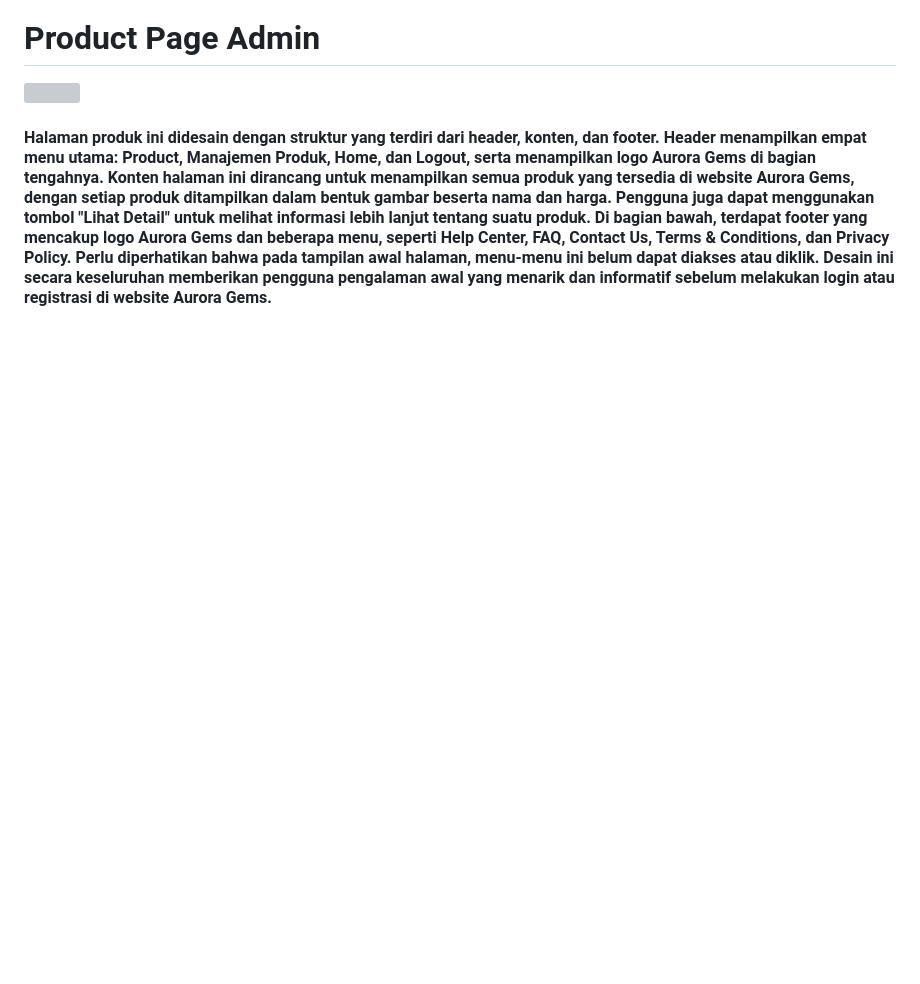
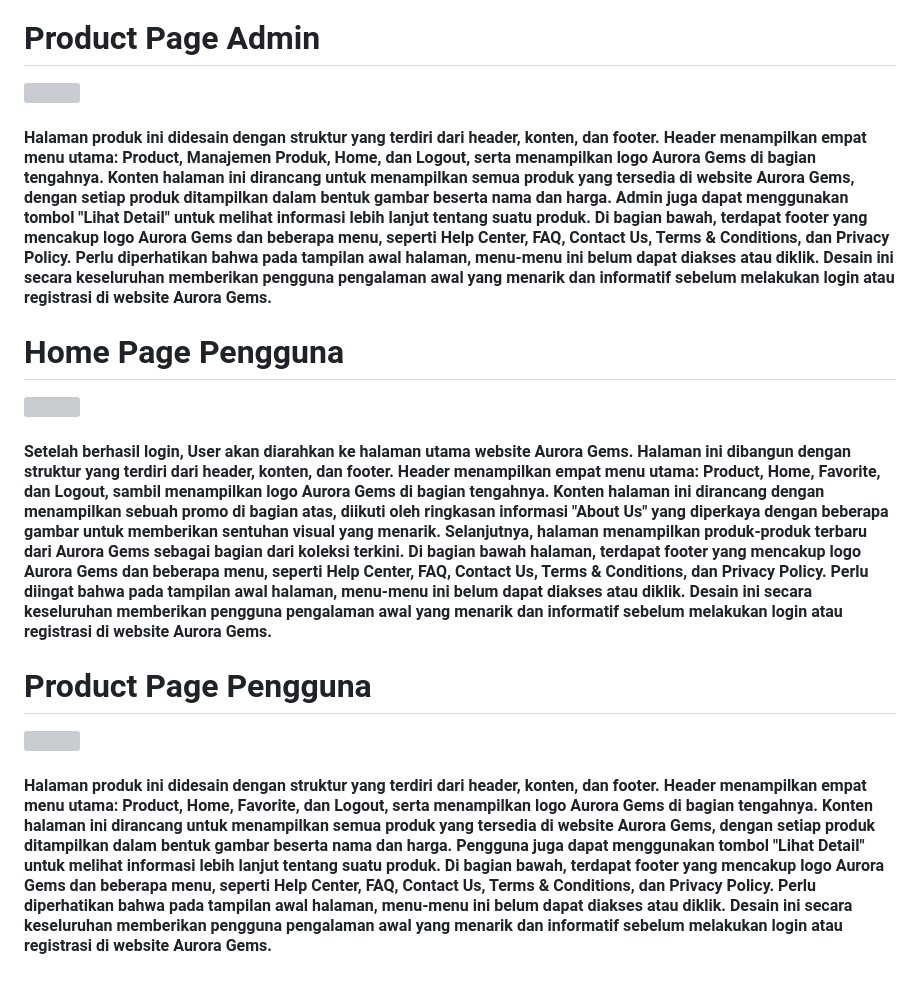
Before and after one commit to Natalieefd/Aurora-Gems, a Markdown page: MANUALBOOK.md, the part around the change. GitHub-like rendering; blank space fills up the shorter version; grey boxes are pictures that could not be loaded.

```diff
--- a/MANUALBOOK.md
+++ b/MANUALBOOK.md
@@ -37,5 +37,24 @@
 </h1>
 <img src="https://github.com/Natalieefd/Aurora-Gems/blob/main/public/ss/product_admin.jpeg">
 <h4 class="text-4xl font-normal ">
-    Halaman produk ini didesain dengan struktur yang terdiri dari header, konten, dan footer. Header menampilkan empat menu utama: Product, Manajemen Produk, Home, dan Logout, serta menampilkan logo Aurora Gems di bagian tengahnya. Konten halaman ini dirancang untuk menampilkan semua produk yang tersedia di website Aurora Gems, dengan setiap produk ditampilkan dalam bentuk gambar beserta nama dan harga. Pengguna juga dapat menggunakan tombol "Lihat Detail" untuk melihat informasi lebih lanjut tentang suatu produk. Di bagian bawah, terdapat footer yang mencakup logo Aurora Gems dan beberapa menu, seperti Help Center, FAQ, Contact Us, Terms & Conditions, dan Privacy Policy. Perlu diperhatikan bahwa pada tampilan awal halaman, menu-menu ini belum dapat diakses atau diklik. Desain ini secara keseluruhan memberikan pengguna pengalaman awal yang menarik dan informatif sebelum melakukan login atau registrasi di website Aurora Gems.
+    Halaman produk ini didesain dengan struktur yang terdiri dari header, konten, dan footer. Header menampilkan empat menu utama: Product, Manajemen Produk, Home, dan Logout, serta menampilkan logo Aurora Gems di bagian tengahnya. Konten halaman ini dirancang untuk menampilkan semua produk yang tersedia di website Aurora Gems, dengan setiap produk ditampilkan dalam bentuk gambar beserta nama dan harga. Admin juga dapat menggunakan tombol "Lihat Detail" untuk melihat informasi lebih lanjut tentang suatu produk. Di bagian bawah, terdapat footer yang mencakup logo Aurora Gems dan beberapa menu, seperti Help Center, FAQ, Contact Us, Terms & Conditions, dan Privacy Policy. Perlu diperhatikan bahwa pada tampilan awal halaman, menu-menu ini belum dapat diakses atau diklik. Desain ini secara keseluruhan memberikan pengguna pengalaman awal yang menarik dan informatif sebelum melakukan login atau registrasi di website Aurora Gems.
 </h4>
+
+
+
+<h1 class="text-4xl font-bold ">
+          Home Page Pengguna
+</h1>
+<img src="https://github.com/Natalieefd/Aurora-Gems/blob/main/public/ss/dashboard_pengguna.jpeg">
+<h4 class="text-4xl font-normal ">
+    Setelah berhasil login, User akan diarahkan ke halaman utama website Aurora Gems. Halaman ini dibangun dengan struktur yang terdiri dari header, konten, dan footer. Header menampilkan empat menu utama: Product, Home, Favorite, dan Logout, sambil menampilkan logo Aurora Gems di bagian tengahnya. Konten halaman ini dirancang dengan menampilkan sebuah promo di bagian atas, diikuti oleh ringkasan informasi "About Us" yang diperkaya dengan beberapa gambar untuk memberikan sentuhan visual yang menarik. Selanjutnya, halaman menampilkan produk-produk terbaru dari Aurora Gems sebagai bagian dari koleksi terkini. Di bagian bawah halaman, terdapat footer yang mencakup logo Aurora Gems dan beberapa menu, seperti Help Center, FAQ, Contact Us, Terms & Conditions, dan Privacy Policy. Perlu diingat bahwa pada tampilan awal halaman, menu-menu ini belum dapat diakses atau diklik. Desain ini secara keseluruhan memberikan pengguna pengalaman awal yang menarik dan informatif sebelum melakukan login atau registrasi di website Aurora Gems.
+</h4>
+
+
+<h1 class="text-4xl font-bold ">
+          Product Page Pengguna
+</h1>
+<img src="https://github.com/Natalieefd/Aurora-Gems/blob/main/public/ss/product_admin.jpeg">
+<h4 class="text-4xl font-normal ">
+    Halaman produk ini didesain dengan struktur yang terdiri dari header, konten, dan footer. Header menampilkan empat menu utama: Product, Home, Favorite, dan Logout, serta menampilkan logo Aurora Gems di bagian tengahnya. Konten halaman ini dirancang untuk menampilkan semua produk yang tersedia di website Aurora Gems, dengan setiap produk ditampilkan dalam bentuk gambar beserta nama dan harga. Pengguna juga dapat menggunakan tombol "Lihat Detail" untuk melihat informasi lebih lanjut tentang suatu produk. Di bagian bawah, terdapat footer yang mencakup logo Aurora Gems dan beberapa menu, seperti Help Center, FAQ, Contact Us, Terms & Conditions, dan Privacy Policy. Perlu diperhatikan bahwa pada tampilan awal halaman, menu-menu ini belum dapat diakses atau diklik. Desain ini secara keseluruhan memberikan pengguna pengalaman awal yang menarik dan informatif sebelum melakukan login atau registrasi di website Aurora Gems.
+</h4>
```
